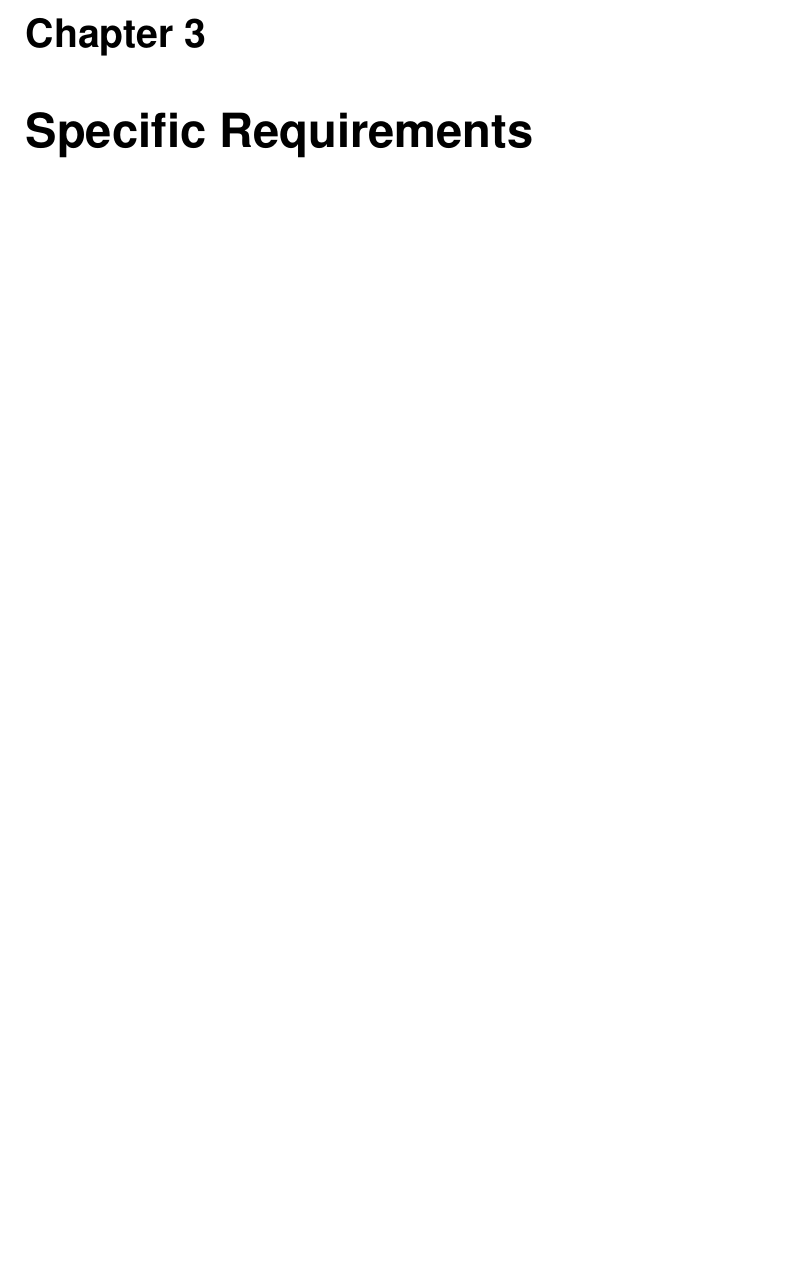
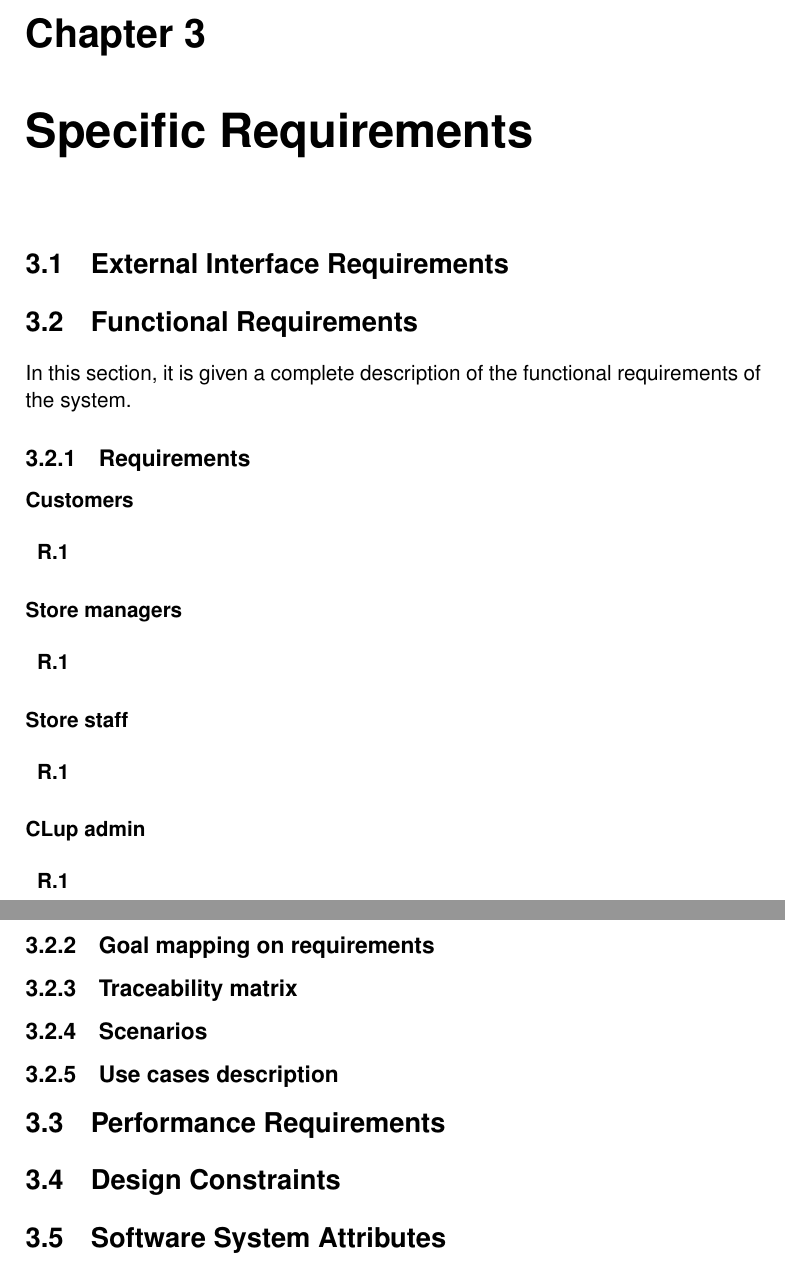
Before and after one commit to snegrini/CLup-SE2-Project-2021, a LaTeX book (RASD/RASD.tex, which reads RASD/chapters/3_specific_requirements.tex): part of page 16 of 20 before the commit and two parts of pages 16 and 17 of 21 after it, the two joined at a grey line, cut so that both start at the same text, the shorter picture padded with empty space. Compiled offline with pdfLaTeX.

Commit message:
Add section 3

```diff
--- a/RASD/chapters/3_specific_requirements.tex
+++ b/RASD/chapters/3_specific_requirements.tex
@@ -1 +1,42 @@
 \chapter{Specific Requirements}
+
+\section{External Interface Requirements}
+
+\section{Functional Requirements}
+In this section, it is given a complete description of the functional requirements of the system.
+
+    \subsection{Requirements}
+    \subsubsection{Customers}
+        \begin{enumerate}[label=\textbf{R.\arabic*}]
+            \item
+        \end{enumerate}
+
+    \subsubsection{Store managers}
+    \begin{enumerate}[label=\textbf{R.\arabic*}]
+        \item
+    \end{enumerate}
+
+    \subsubsection{Store staff}
+    \begin{enumerate}[label=\textbf{R.\arabic*}]
+        \item
+    \end{enumerate}
+
+    \subsubsection{CLup admin}
+    \begin{enumerate}[label=\textbf{R.\arabic*}]
+        \item
+    \end{enumerate}
+
+    \subsection{Goal mapping on requirements}
+
+    \subsection{Traceability matrix}
+
+    \subsection{Scenarios}
+
+    \subsection{Use cases description}
+    % Use cases capture functional requirements of a system from the users' perspective.
+
+\section{Performance Requirements}
+
+\section{Design Constraints}
+
+\section{Software System Attributes}
```
Also changed, not shown: RASD/chapters/1_introduction.tex (+0 -2 lines), RASD/chapters/2_overall_description.tex (+7 -3 lines).
